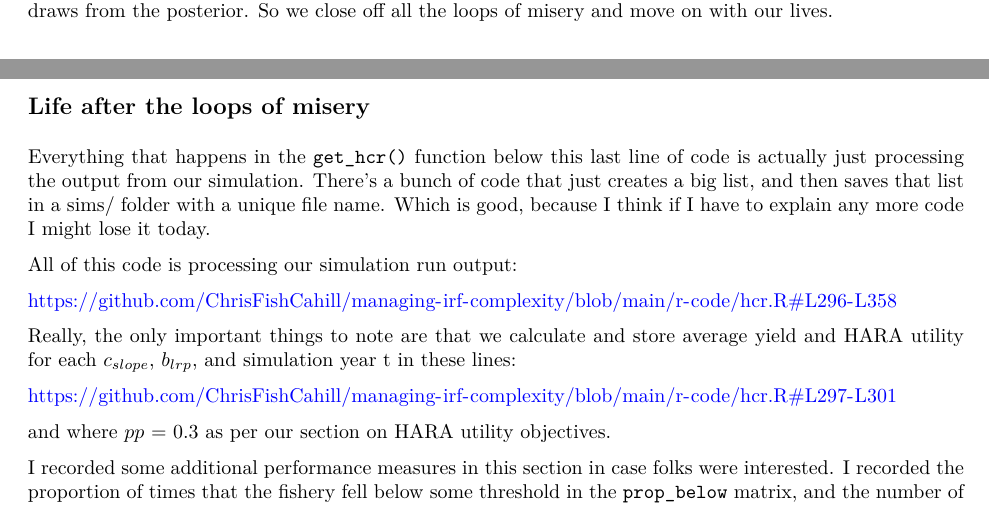
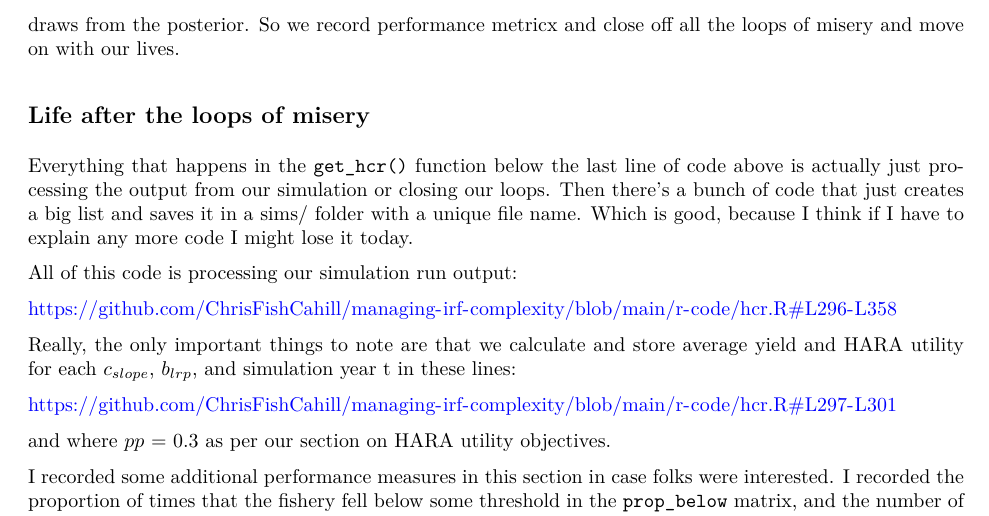
Before and after one commit to ChrisFishCahill/managing-irf-complexity, an R Markdown document (Rmd/HCR-tutorial.Rmd): two parts of pages 26 and 27 of 28 before the commit and part of page 27 of 28 after it, the two joined at a grey line, cut so that both start at the same text. The pictures show the output file Rmd/HCR-tutorial.pdf that the author committed with the source.

Commit message:
monday night misery

````diff
--- a/Rmd/HCR-tutorial.Rmd
+++ b/Rmd/HCR-tutorial.Rmd
@@ -903,11 +903,11 @@ nta[t + 2, 1] <- Rpred[t]
 
 ```
 
-We then "just" need to run all those calculations for all years t, all $c_{slope}$ and $b_{lrp}$ values, and all random draws from the posterior. So we close off all the loops of misery and move on with our lives.
+We then "just" need to run all those calculations for all years t, all $c_{slope}$ and $b_{lrp}$ values, and all random draws from the posterior. So we record performance metricx and close off all the loops of misery and move on with our lives.
 
 ## Life after the loops of misery
 
-Everything that happens in the `get_hcr()` function below this last line of code is actually just processing the output from our simulation.  There's a bunch of code that just creates a big list, and then saves that list in a sims/ folder with a unique file name. Which is good, because I think if I have to explain any more code I might lose it today.
+Everything that happens in the `get_hcr()` function below the last line of code above is actually just processing the output from our simulation or closing our loops.  Then there's a bunch of code that just creates a big list and saves it in a sims/ folder with a unique file name. Which is good, because I think if I have to explain any more code I might lose it today.
 
 All of this code is processing our simulation run output:
 
````
Also changed, not shown: Rmd/HCR-tutorial.pdf.
